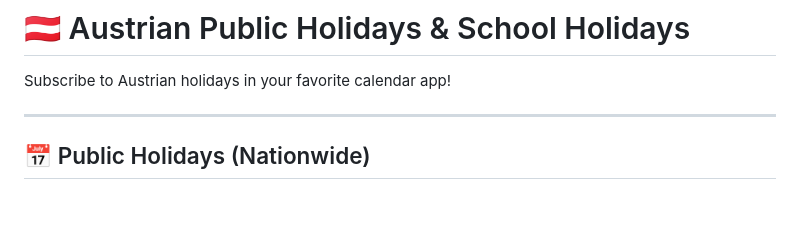
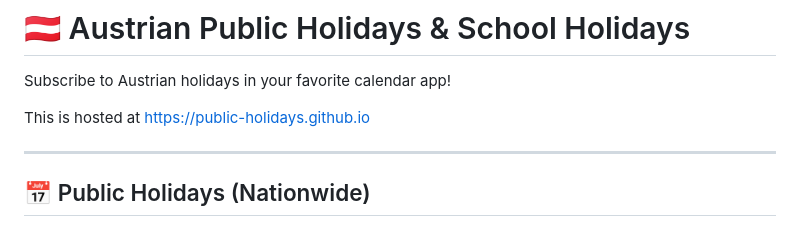
Before and after one commit to Public-holidays/holidays, a Markdown page: README.md, the part around the change. Rendered like a GitHub page; blank space fills up the shorter version.

Commit message:
add hint to github page

```diff
--- a/README.md
+++ b/README.md
@@ -1,6 +1,9 @@
 # 🇦🇹 Austrian Public Holidays & School Holidays
 
 Subscribe to Austrian holidays in your favorite calendar app!
+
+
+This is hosted at https://public-holidays.github.io
 
 ---
 
```
